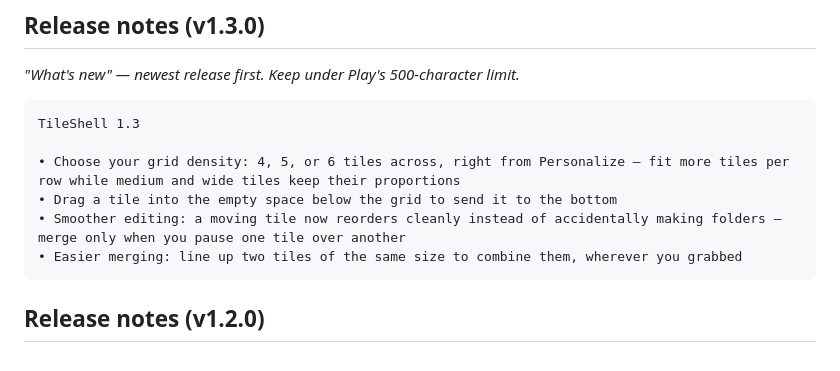
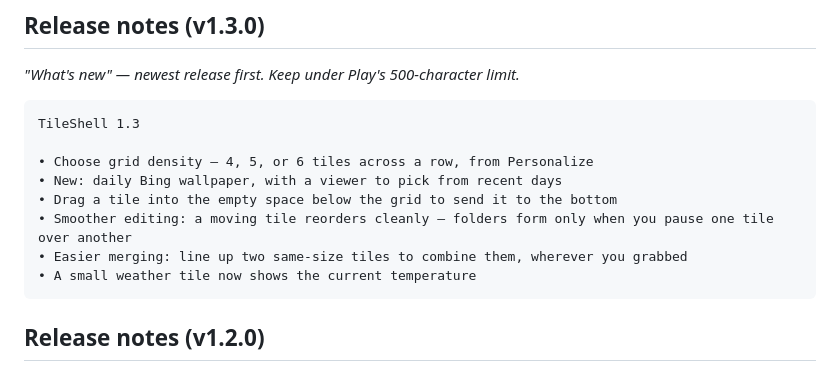
Before and after one commit to vivek-sovani/tileshell, a Markdown page: docs/PLAY_STORE.md, the part around the change. Drawn GitHub-style.

Commit message:
docs: add Bing wallpaper + small-weather-temp to v1.3.0 release notes
Tighten the v1.3.0 "what's new" copy to fit two more lines under Play's
500-char limit (478): the daily Bing wallpaper option and the current
temperature on a small weather tile.

Co-Authored-By: Claude Opus 4.8 <noreply@anthropic.com>

````diff
--- a/docs/PLAY_STORE.md
+++ b/docs/PLAY_STORE.md
@@ -150,10 +150,12 @@ data. Users can also clear app data via Android Settings at any time.
 ```
 TileShell 1.3
 
-• Choose your grid density: 4, 5, or 6 tiles across, right from Personalize — fit more tiles per row while medium and wide tiles keep their proportions
+• Choose grid density — 4, 5, or 6 tiles across a row, from Personalize
+• New: daily Bing wallpaper, with a viewer to pick from recent days
 • Drag a tile into the empty space below the grid to send it to the bottom
-• Smoother editing: a moving tile now reorders cleanly instead of accidentally making folders — merge only when you pause one tile over another
-• Easier merging: line up two tiles of the same size to combine them, wherever you grabbed
+• Smoother editing: a moving tile reorders cleanly — folders form only when you pause one tile over another
+• Easier merging: line up two same-size tiles to combine them, wherever you grabbed
+• A small weather tile now shows the current temperature
 ```
 
 ## Release notes (v1.2.0)
````
